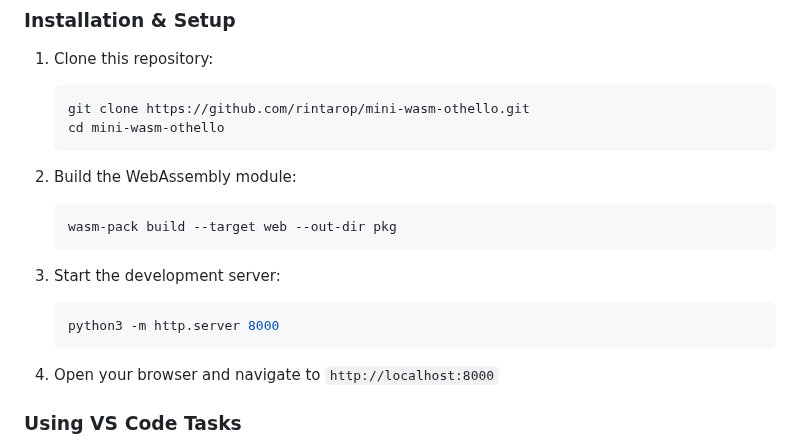
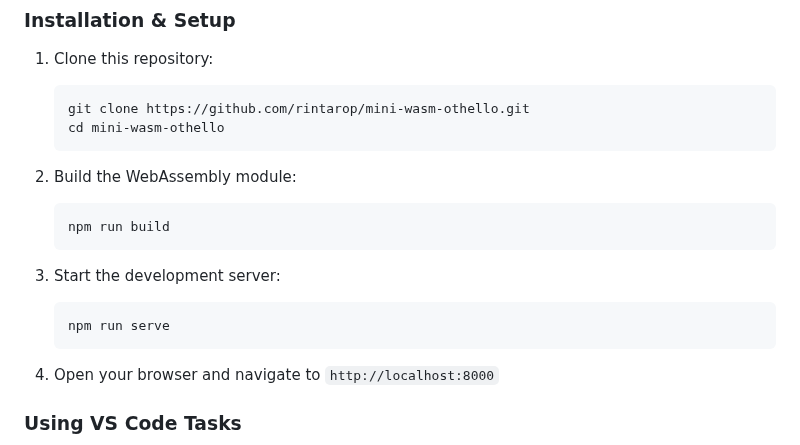
Before and after one commit to rintarop/mini-wasm-othello, a Markdown page: README.md, the part around one of its changes. Drawn GitHub-style.

````diff
--- a/README.md
+++ b/README.md
@@ -35,12 +44,12 @@ Make sure you have the following tools installed:
 
 2. Build the WebAssembly module:
    ```bash
-   wasm-pack build --target web --out-dir pkg
+   npm run build
    ```
 
 3. Start the development server:
    ```bash
-   python3 -m http.server 8000
+   npm run serve
    ```
 
 4. Open your browser and navigate to `http://localhost:8000`
````
Also changed, not shown: other parts of README.md (+22 -1 lines).
